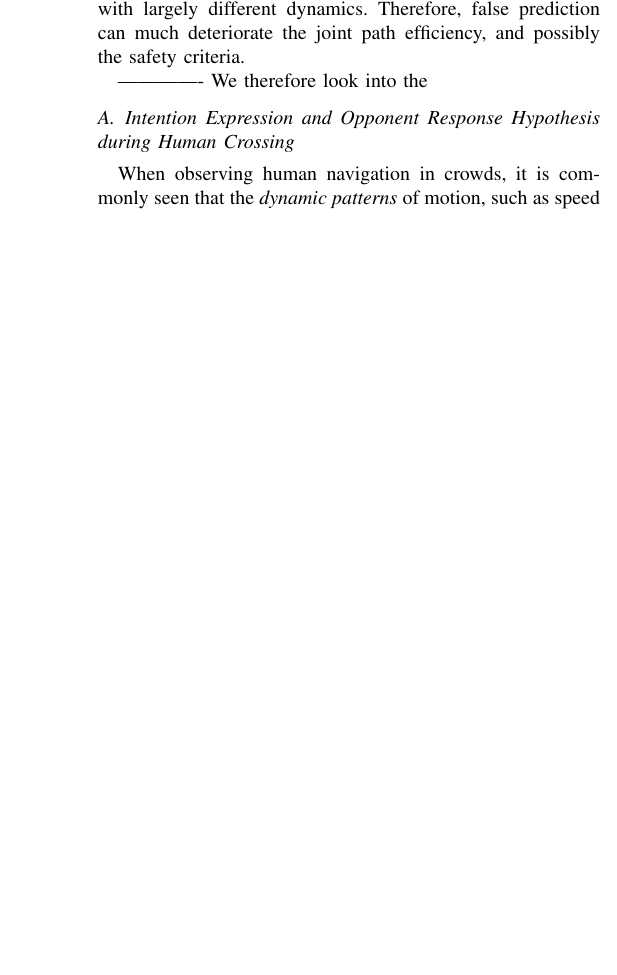
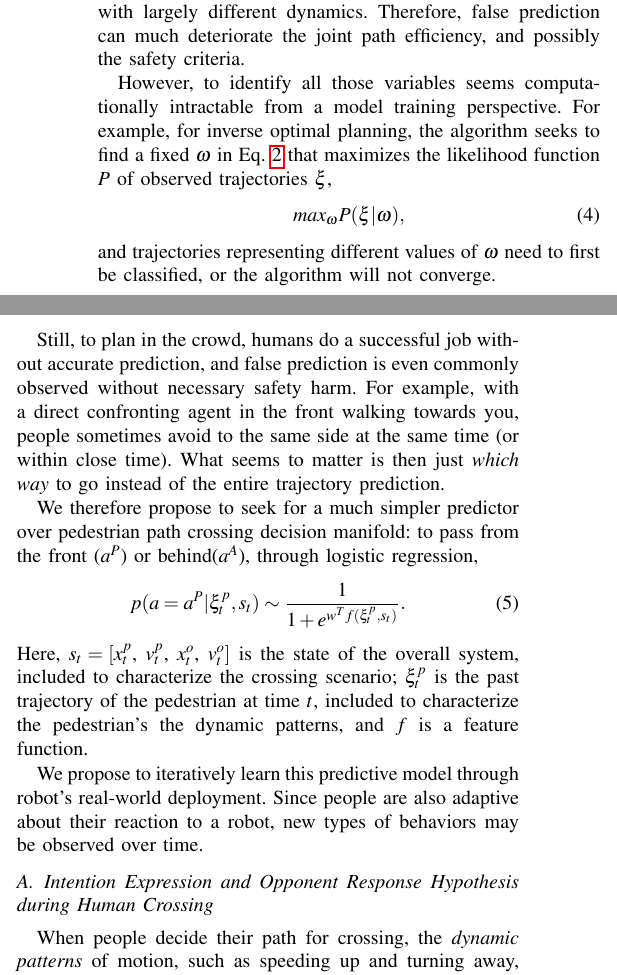
Before and after one commit to shihyunlo/hr_anticipation, a LaTeX paper (main.tex): part of one column of page 3 of 5 before the commit and two parts of the columns of page 3 of 5 after it, the two joined at a grey line, cut so that both start at the same text, the shorter picture padded with empty space. Compiled offline with pdfLaTeX.

Commit message:
continue revision IIIA

```diff
--- a/main.tex
+++ b/main.tex
@@ -544,9 +544,40 @@ safety criteria.
 %presented as a functional mapping. This approach can be understood as to limit
 %the variety of traversal preferences.
 
--------------
-We therefore look into the
+However, to identify all those variables seems computationally intractable
+from a model training perspective. For example, for inverse optimal planning,
+the algorithm seeks to find a fixed $\omega$ in
+Eq.~\ref{eq:social_cost} that maximizes the likelihood function $P$ of
+observed trajectories $\xi$,
+\begin{equation}
+  max_{\omega} P(\xi|\omega),
+\end{equation}
+and trajectories representing different values of $\omega$ need to first be
+classified, or the algorithm will not converge.
+
+Still, to plan in the crowd, humans do a successful job without accurate
+prediction, and false prediction is even commonly observed without necessary
+safety harm. For example, with a direct confronting agent in the front walking
+towards you, people sometimes avoid to the same side at the same time (or
+within close time). What seems to matter is then just \textit{which way}
+to go instead of the entire trajectory prediction.
+
+We therefore propose to seek for a much simpler predictor over pedestrian path
+crossing decision manifold: to pass from the front ($a^P$) or behind($a^A$),
+through logistic regression,
+\begin{equation}
+p(a=a^P|\xi^p_t, s_t) \sim \frac{1}{1+e^{w^Tf(\xi^p_t, s_t)}}.
+\end{equation}
+Here, $s_t = [x^p_t$, $v^p_t$, $x^o_t$, $v^o_t]$ is the state of the overall
+system, included to characterize the crossing scenario;  $\xi^p_t$ is the past
+trajectory of the pedestrian at time $t$, included to characterize the
+pedestrian's the dynamic patterns, and $f$ is a feature function.
+
+%%%%crossing function
+
+We propose to iteratively learn this predictive model through robot's real-world
+deployment. Since people are also adaptive about their reaction to a robot,
+new types of behaviors may be observed over time.
+
 \vspace{-.3em}
 \subsection{Intention Expression and Opponent Response Hypothesis during Human Crossing}
-When observing human navigation in crowds, it is commonly seen that the
-\textit{dynamic patterns} of motion, such as speed variations, are coupled
@@ -562,0 +585,2 @@ traversal $a^a$).
+When people decide their path for crossing, the \textit{dynamic patterns} of
+motion, such as speeding up and turning away, indicates the intended path
@@ -570,0 +622 @@ path belongs to.
+Based on safety concerns and travel efficiency expectation, before the person
@@ -570,0 +626 @@ path belongs to.
+\begin{equation}~\label{eq:transition}
@@ -571,3 +631,23 @@ path belongs to.
+This process can only be iteratively learnt through robot real-world
+deployment, considering people are also learning the maneuver of the robot.
+
+%% \omega: different preference of intention results in omega. why, exactly?
+%%we assume: different people have different preferences in crossing, and have different
+%%response to a robot's indicated motion. Why would this happen?
+
+%While intention affects the speed pattern of the path taken, it also has
+%correlation with interaction preferences, which correspond to different $\omega$
+%values. For example, aggressive people, defined as people who prefer to actively traverse
+%other agents, tend to react early once they observe potential collisions and
+%to keep a large safety margin from the others. The choice of optimal path
+%differs with different intentions; same is true for the homotopy class the
+%path belongs to.
+
+%% is it opponent hypothesis? when we encounter different people, wondering
+%%around, fast and direct, our crossing decision might be different. Is it
+%%because of our assumption/interpretation about their intention.
+%%the interpretation of a robot, and a robot's
+%%intended action?
 
 People usually pose the hypothesis that, during navigation in crowds, other
 people are able to \textit{understand intention expressive motions} and \textit{respond safely
```
Also changed, not shown: main.tex (115 more changed lines).
